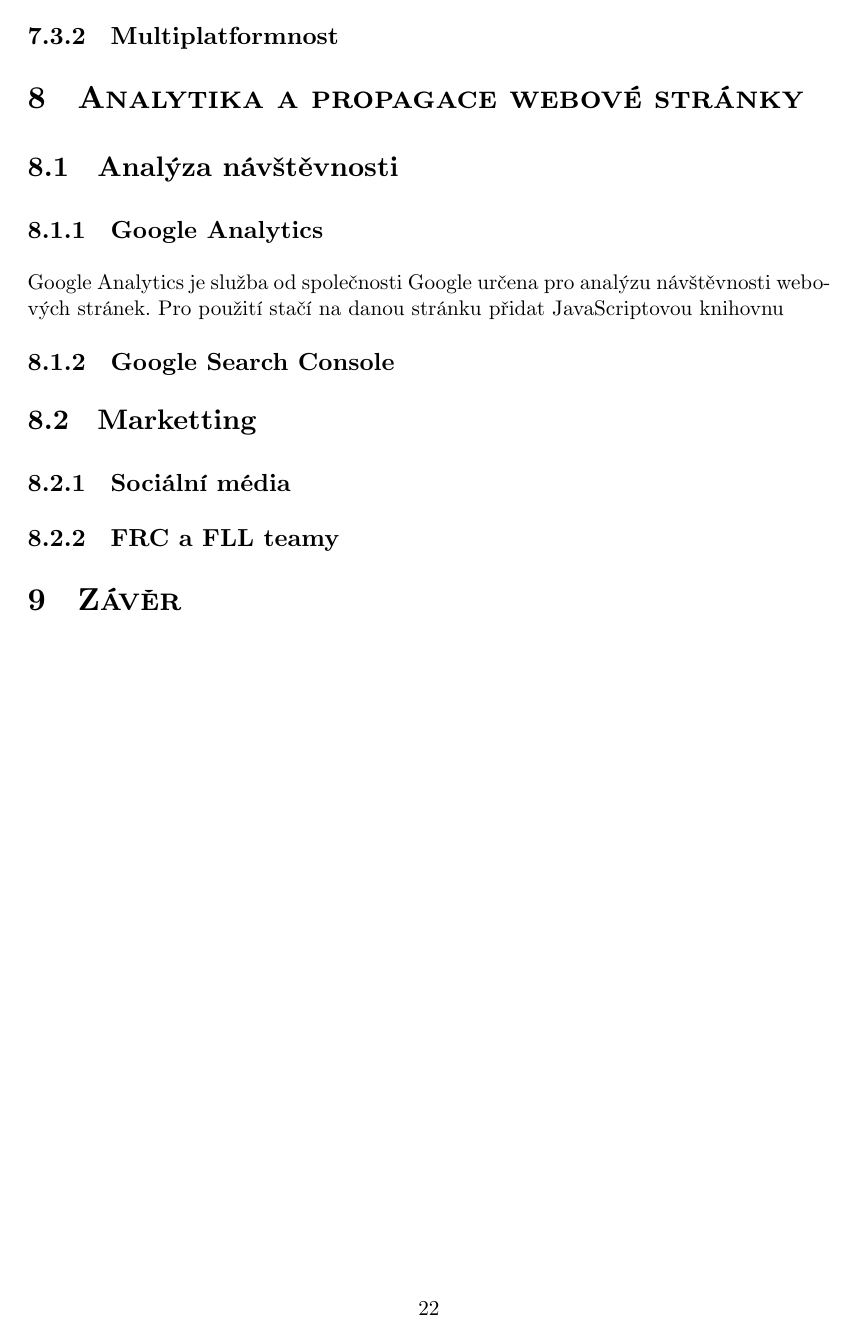
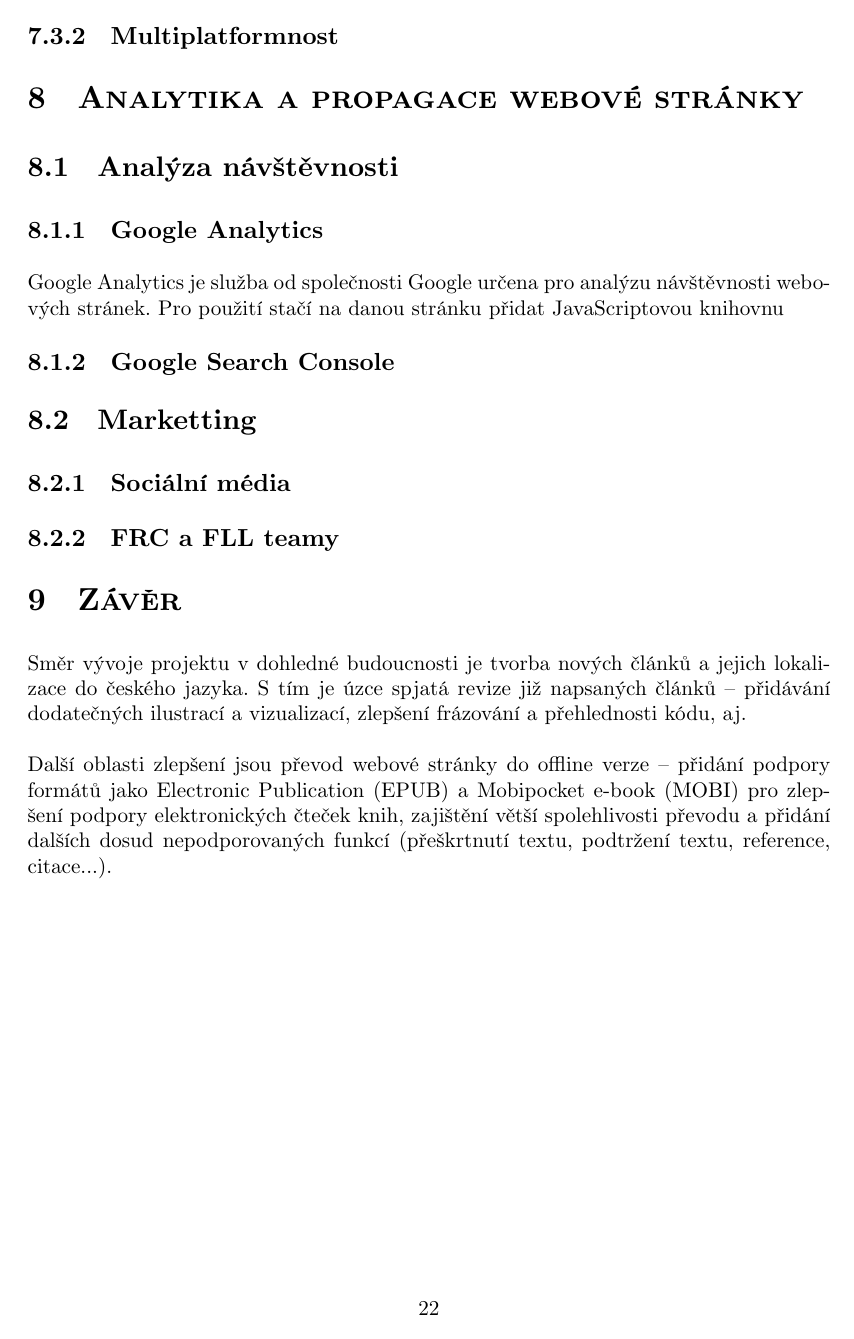
Before and after one commit to xiaoxiae/soc-paper-2019, a LaTeX document (soc.tex): page 23 of 27. Compiled offline with LuaLaTeX.

Commit message:
add two conclusion paragraphs

```diff
--- a/soc.tex
+++ b/soc.tex
@@ -103,6 +103,8 @@
 \newacronym{png}{PNG}{Portable Network Graphics}
 \newacronym{wysiwyg}{WYSIWYG}{What You See Is What You Get}
 \newacronym{php}{PHP}{Hypertext Preprocessor}
+\newacronym{epub}{EPUB}{Electronic Publication}
+\newacronym{mobi}{MOBI}{Mobipocket e-book}
 \newacronym{mit}{MIT}{Massachusetts Institute of Technology}
 
 
@@ -640,6 +642,9 @@
   \subsubsection{FRC a FLL teamy}
 
   \section{Závěr}
+  Směr vývoje projektu v dohledné budoucnosti je tvorba nových článků a jejich lokalizace do českého jazyka. S tím je úzce spjatá revize již napsaných článků~--~přidávání dodatečných ilustrací a vizualizací, zlepšení frázování a přehlednosti kódu, aj.
+
+  Další oblasti zlepšení jsou převod webové stránky do offline verze~--~přidání podpory formátů jako \gls{epub} a \gls{mobi} pro zlepšení podpory elektronických čteček knih, zajištění větší spolehlivosti převodu a přidání dalších dosud nepodporovaných funkcí (přeškrtnutí textu, podtržení textu, reference, citace...).
 
   \newpage
 
```
